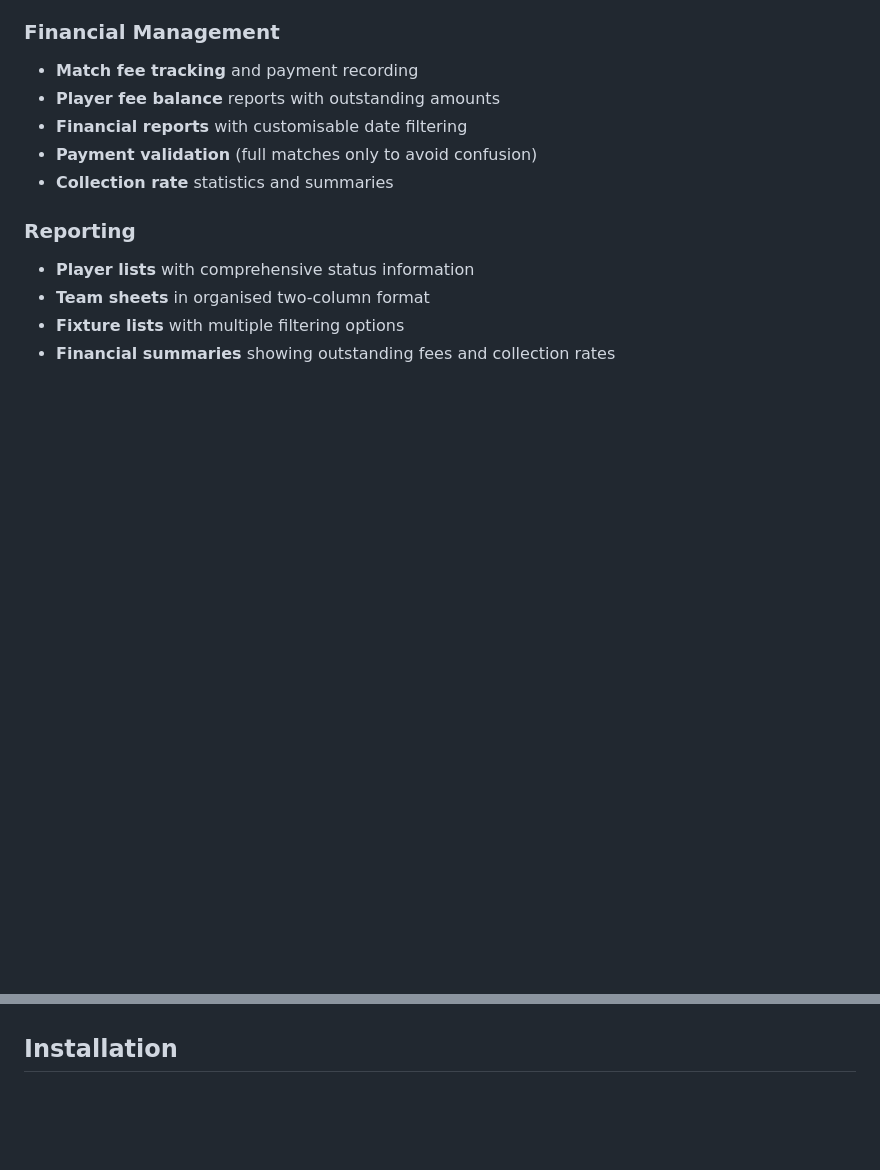
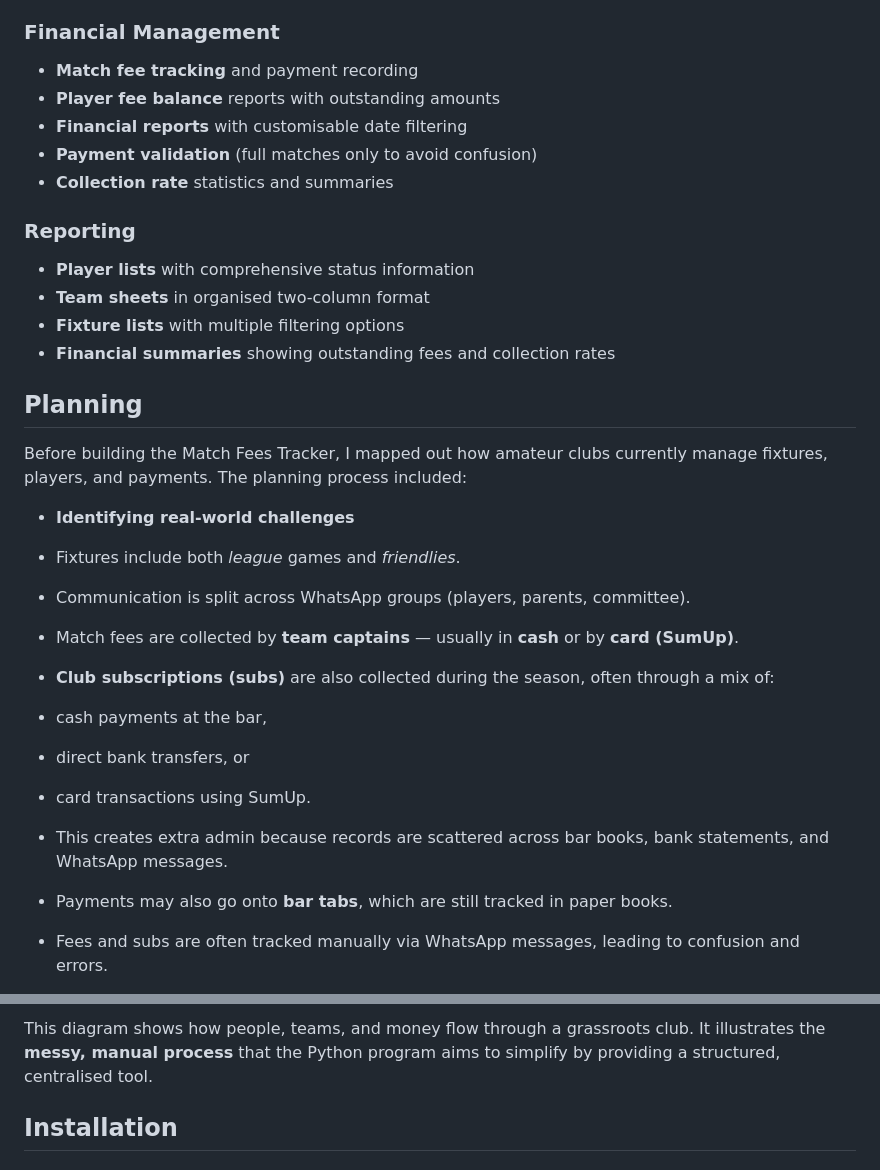
Before and after one commit to Yourhonour365/match_fees_tracker, a Markdown page: README.md, 2 parts joined by grey strips. Rendered like a GitHub page; blank space fills up the shorter version.

Commit message:
add planning section and typical amateur sports club ecosystem flowchart to README

```diff
--- a/README.md
+++ b/README.md
@@ -34,3 +34,23 @@ A Python tool to help amateur sports clubs easily collect and manage match fees.
 - **Team sheets** in organised two-column format
 - **Fixture lists** with multiple filtering options
 - **Financial summaries** showing outstanding fees and collection rates
+
+## Planning
+
+
+Before building the Match Fees Tracker, I mapped out how amateur clubs currently manage fixtures, players, and payments. The planning process included:
+
+
+- **Identifying real-world challenges**
+- Fixtures include both *league* games and *friendlies*.
+- Communication is split across WhatsApp groups (players, parents, committee).
+- Match fees are collected by **team captains** — usually in **cash** or by **card (SumUp)**.
+- **Club subscriptions (subs)** are also collected during the season, often through a mix of:
+- cash payments at the bar,
+- direct bank transfers, or
+- card transactions using SumUp.
+- This creates extra admin because records are scattered across bar books, bank statements, and WhatsApp messages.
+- Payments may also go onto **bar tabs**, which are still tracked in paper books.
+- Fees and subs are often tracked manually via WhatsApp messages, leading to confusion and errors.
+
+
@@ -37,3 +109,4 @@ A Python tool to help amateur sports clubs easily collect and manage match fees.
+This diagram shows how people, teams, and money flow through a grassroots club. It illustrates the **messy, manual process** that the Python program aims to simplify by providing a structured, centralised tool.
 
 ## Installation
 
```
Also changed, not shown: other parts of README.md (+52 -0 lines).
